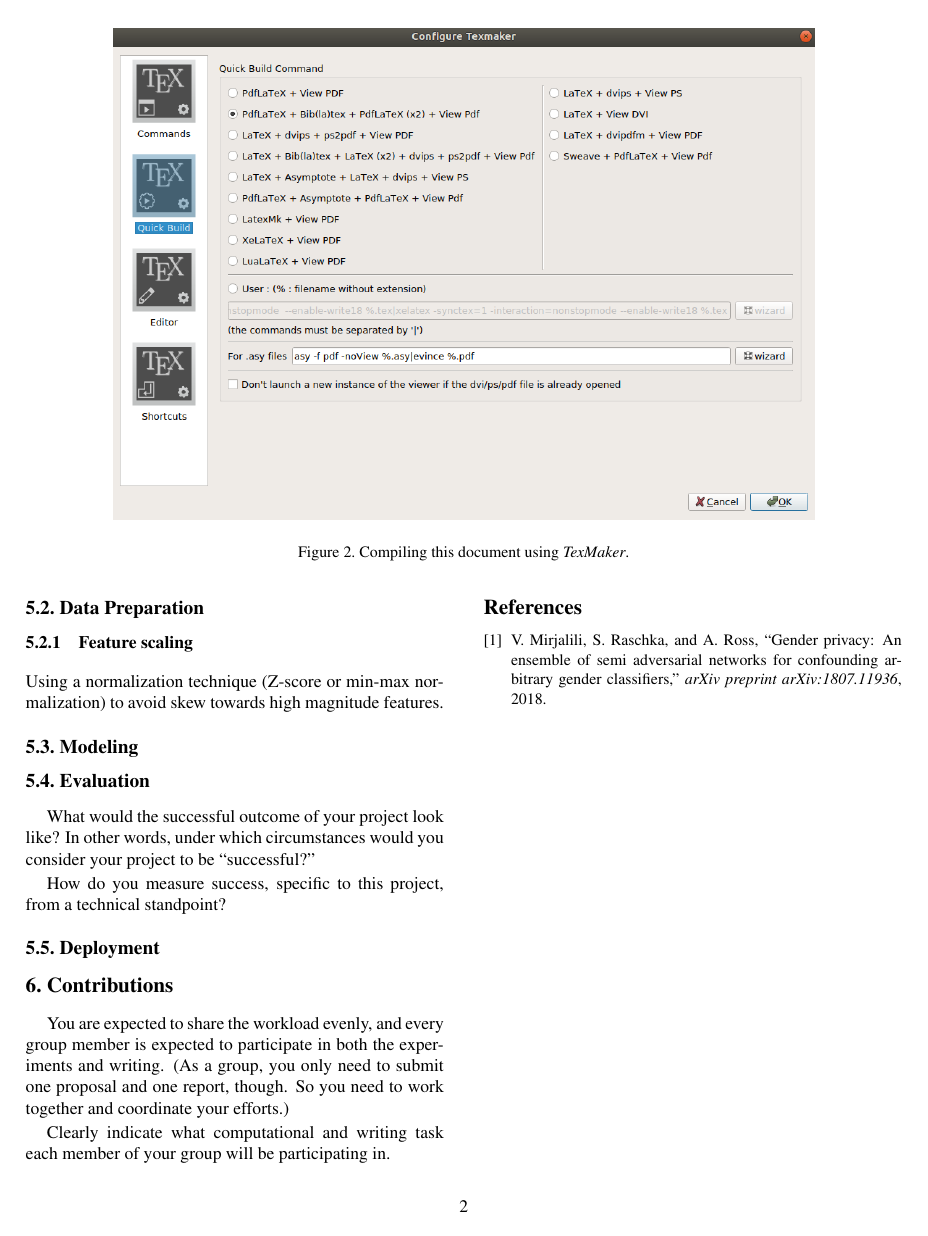
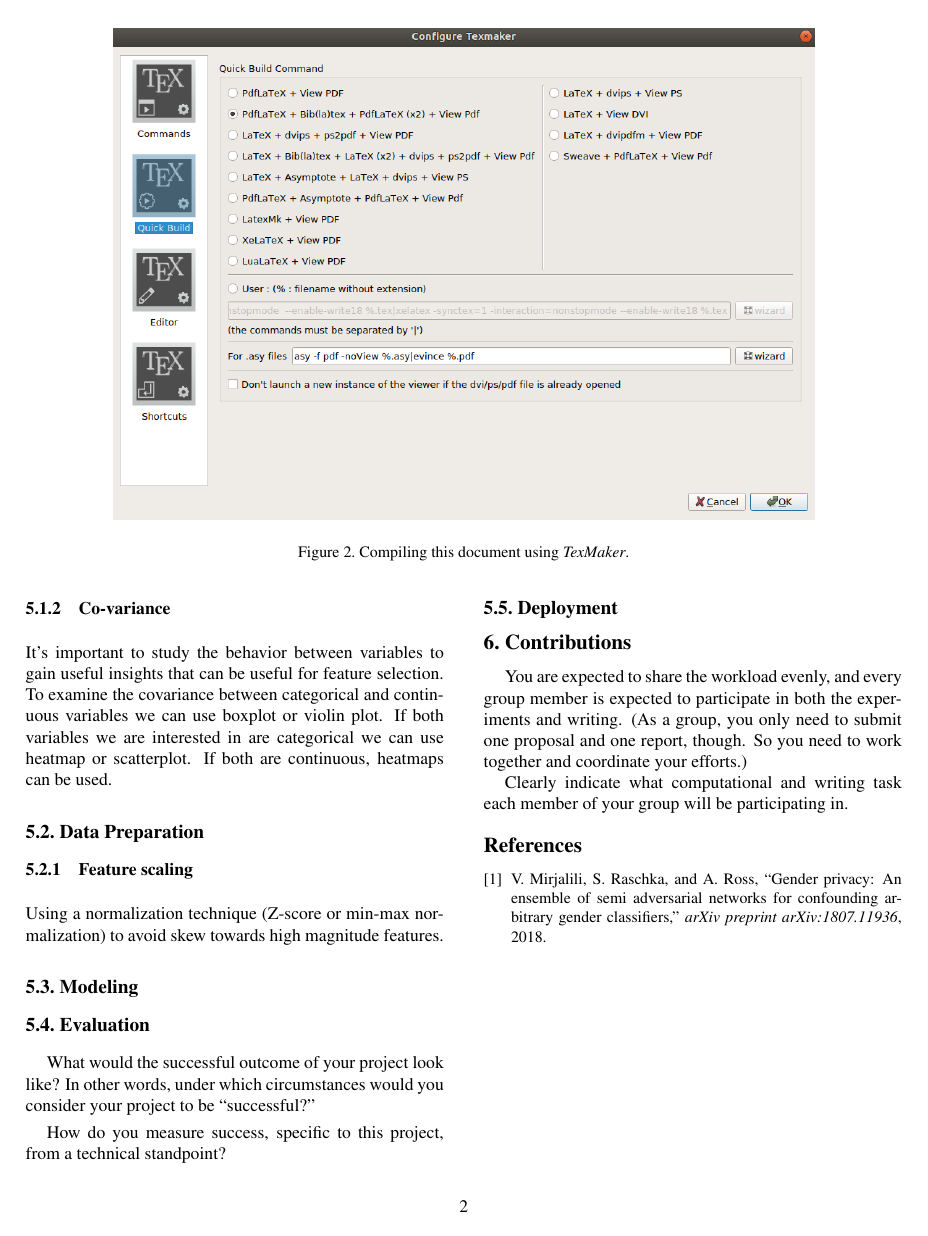
Before and after one commit to sbme-tutorials/liver-fibrosis-prediction-model, a LaTeX document (proposal-latex/proposal.tex): page 2 of 2. Compiled offline with pdfLaTeX.

Commit message:
Added 'Co-variance' subsection

```diff
--- a/proposal-latex/proposal.tex
+++ b/proposal-latex/proposal.tex
@@ -126,6 +126,8 @@
 \subsection{Exploratory Data Analysis }
 \subsubsection{Data variation}
 Exploring patterns of variation, typical values and outliers is an important task. We can gain such knowledge by visualizing the variables' distributions. To examine the distribution of a categorical variable, we can use a bar chart. And for continuous variables, histograms and frequency polygons can be used. To overcome binning bias of histogram and display all data, we can use swarm plots.
+\subsubsection{Co-variance}
+It's  important to study the behavior between variables to gain useful insights that can be useful for feature selection. To  examine the covariance between categorical and continuous variables we can use boxplot or violin plot. If both variables we are interested in are categorical we can use heatmap or scatterplot. If both are continuous, heatmaps can be used.
 \subsection{Data Preparation}
 \subsubsection{Feature scaling}
 Using a normalization technique (Z-score or min-max normalization) to avoid skew towards high magnitude features.
```
Also changed, not shown: proposal-latex/proposal.pdf.
